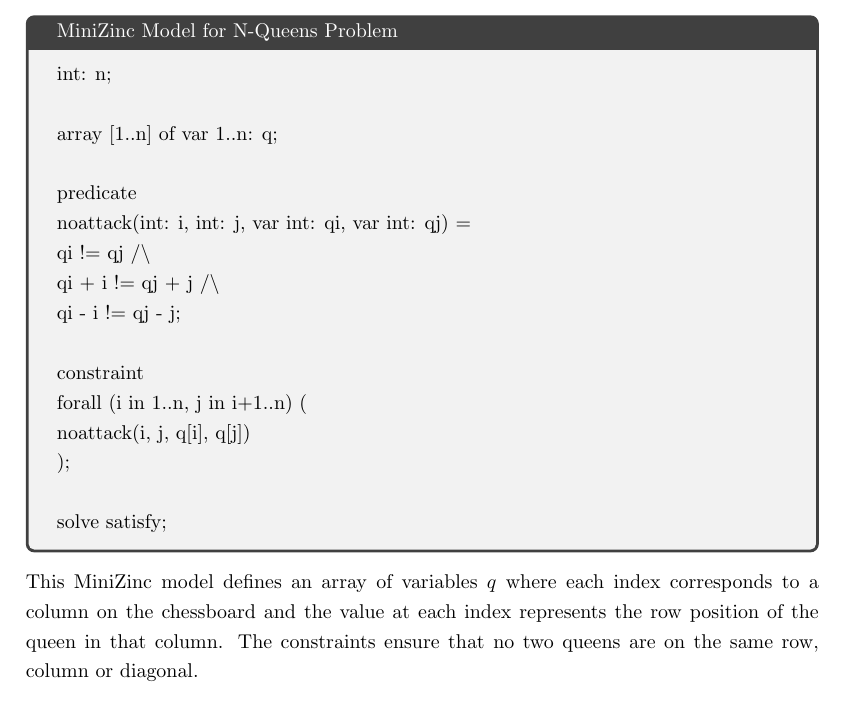
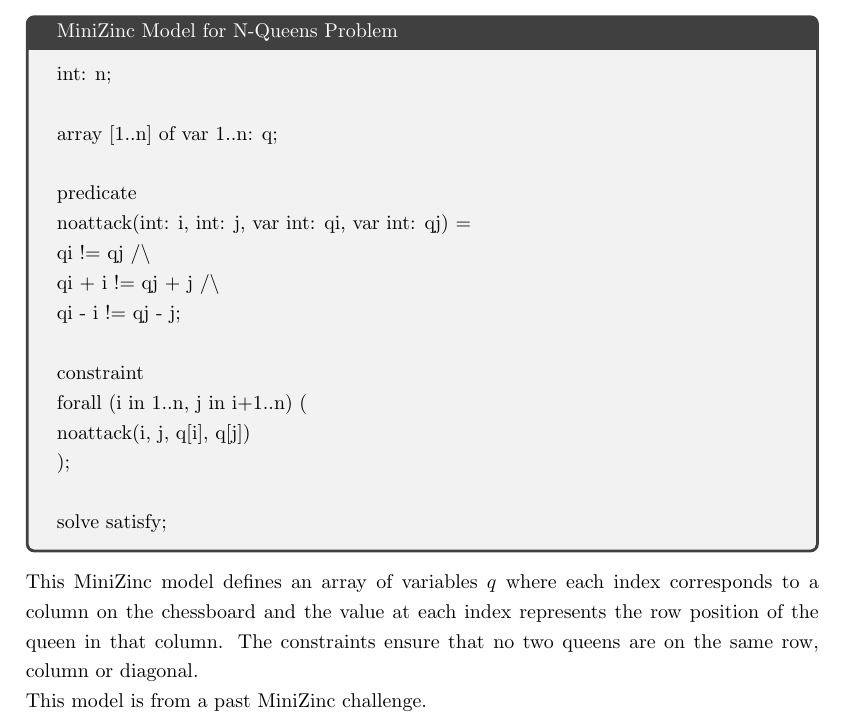
Before and after one commit to glklimmer/oxiflex, a LaTeX thesis (Thesis.tex, which reads Chapters/ConstraintSatisfactionProblems.tex): part of page 9 of 15, cut so that both start at the same text. Compiled offline with pdfLaTeX.

Commit message:
Add credit to queens model
Not sure how to cite yet

```diff
--- a/Chapters/ConstraintSatisfactionProblems.tex
+++ b/Chapters/ConstraintSatisfactionProblems.tex
@@ -149,3 +149,9 @@
 \end{tcolorbox}
 
 This MiniZinc model defines an array of variables $q$ where each index corresponds to a column on the chessboard and the value at each index represents the row position of the queen in that column. The constraints ensure that no two queens are on the same row, column or diagonal.
+
+This model is from a past MiniZinc challenge.
+% https://github.com/MiniZinc/minizinc-benchmarks/blob/master/queens/queens.mzn
+% By Reza Rafeh July 2005
+% MiniZinc version
+% Peter Stuckey September 30 2006
```
